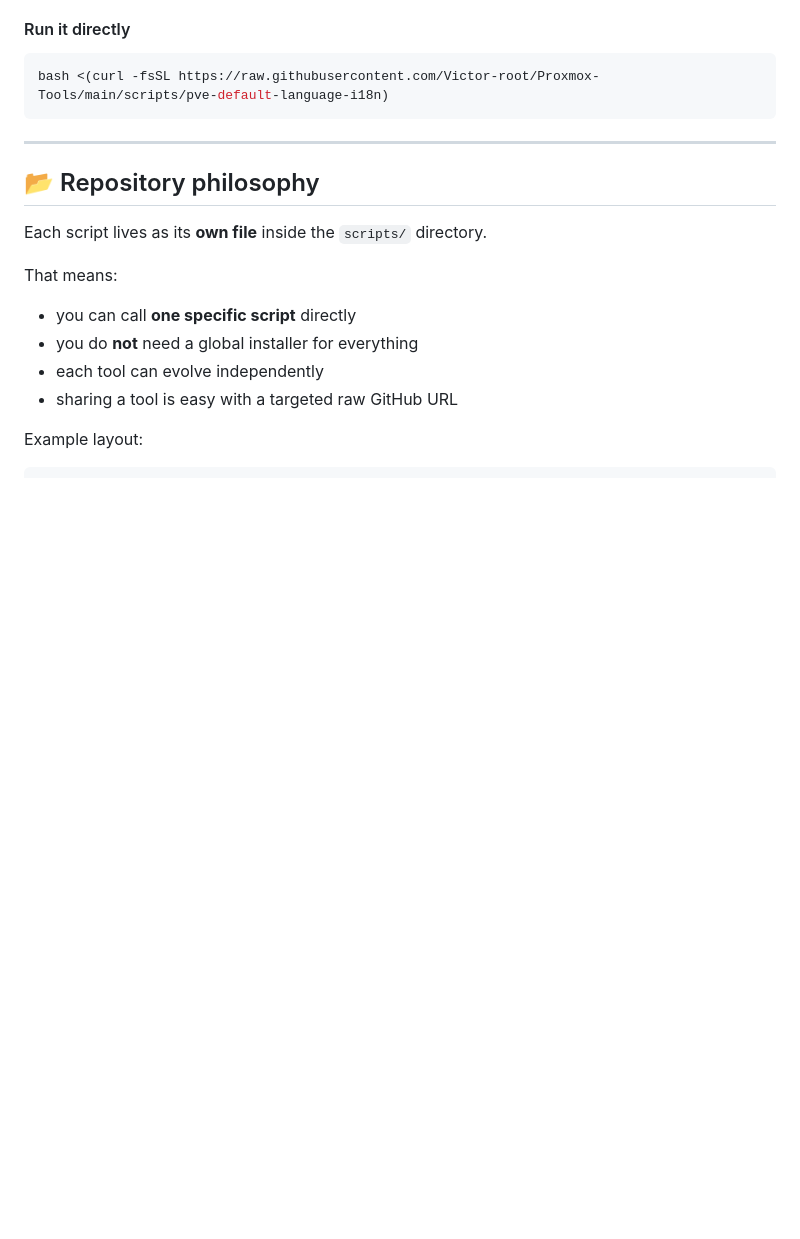
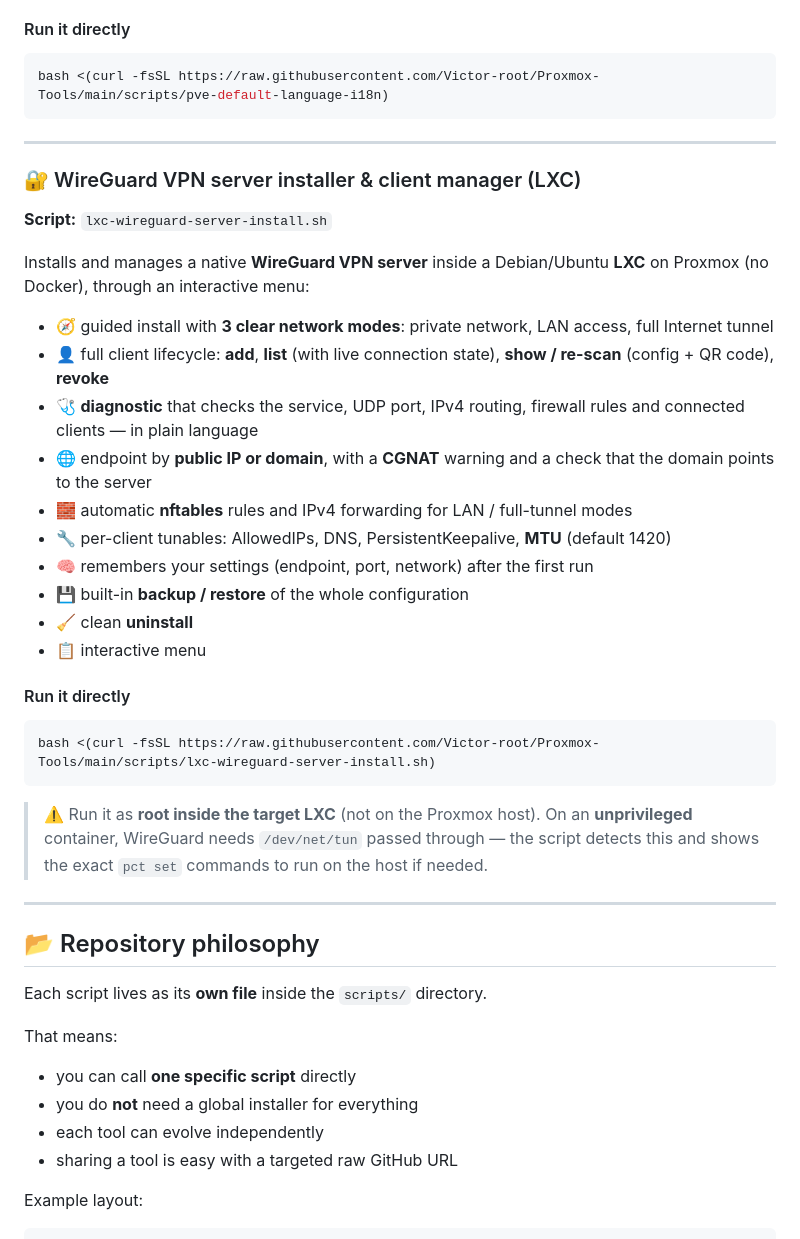
Before and after one commit to Victor-root/Proxmox-Tools, a Markdown page: README.md, the part around the change. GitHub-like rendering; blank space fills up the shorter version.

Commit message:
docs: documenter le script WireGuard dans le README
Ajoute une entrée dans « Available scripts » pour
lxc-wireguard-server-install.sh : modes réseau, gestion des clients,
diagnostic, endpoint IP/domaine, sauvegarde/restauration, désinstallation,
et la commande de lancement.

````diff
--- a/README.md
+++ b/README.md
@@ -68,6 +68,33 @@ Changes the default **Proxmox VE language** for both the shell and the web inter
 ```bash
 bash <(curl -fsSL https://raw.githubusercontent.com/Victor-root/Proxmox-Tools/main/scripts/pve-default-language-i18n)
 ```
+
+---
+
+### 🔐 WireGuard VPN server installer & client manager (LXC)
+
+**Script:** `lxc-wireguard-server-install.sh`
+
+Installs and manages a native **WireGuard VPN server** inside a Debian/Ubuntu **LXC** on Proxmox (no Docker), through an interactive menu:
+
+* 🧭 guided install with **3 clear network modes**: private network, LAN access, full Internet tunnel
+* 👤 full client lifecycle: **add**, **list** (with live connection state), **show / re-scan** (config + QR code), **revoke**
+* 🩺 **diagnostic** that checks the service, UDP port, IPv4 routing, firewall rules and connected clients — in plain language
+* 🌐 endpoint by **public IP or domain**, with a **CGNAT** warning and a check that the domain points to the server
+* 🧱 automatic **nftables** rules and IPv4 forwarding for LAN / full-tunnel modes
+* 🔧 per-client tunables: AllowedIPs, DNS, PersistentKeepalive, **MTU** (default 1420)
+* 🧠 remembers your settings (endpoint, port, network) after the first run
+* 💾 built-in **backup / restore** of the whole configuration
+* 🧹 clean **uninstall**
+* 📋 interactive menu
+
+#### Run it directly
+
+```bash
+bash <(curl -fsSL https://raw.githubusercontent.com/Victor-root/Proxmox-Tools/main/scripts/lxc-wireguard-server-install.sh)
+```
+
+> ⚠️ Run it as **root inside the target LXC** (not on the Proxmox host). On an **unprivileged** container, WireGuard needs `/dev/net/tun` passed through — the script detects this and shows the exact `pct set` commands to run on the host if needed.
 
 ---
 
````
